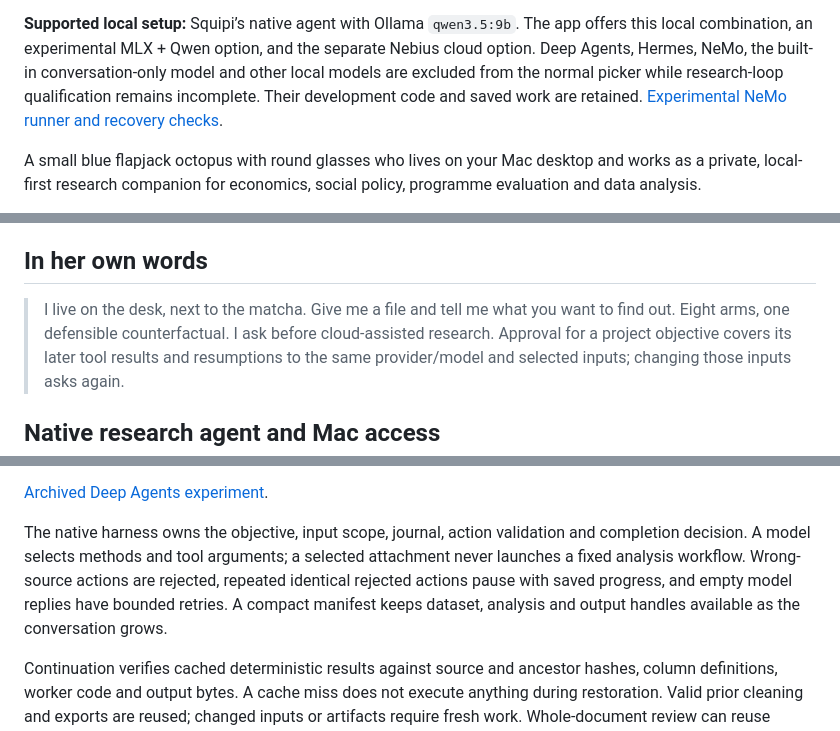
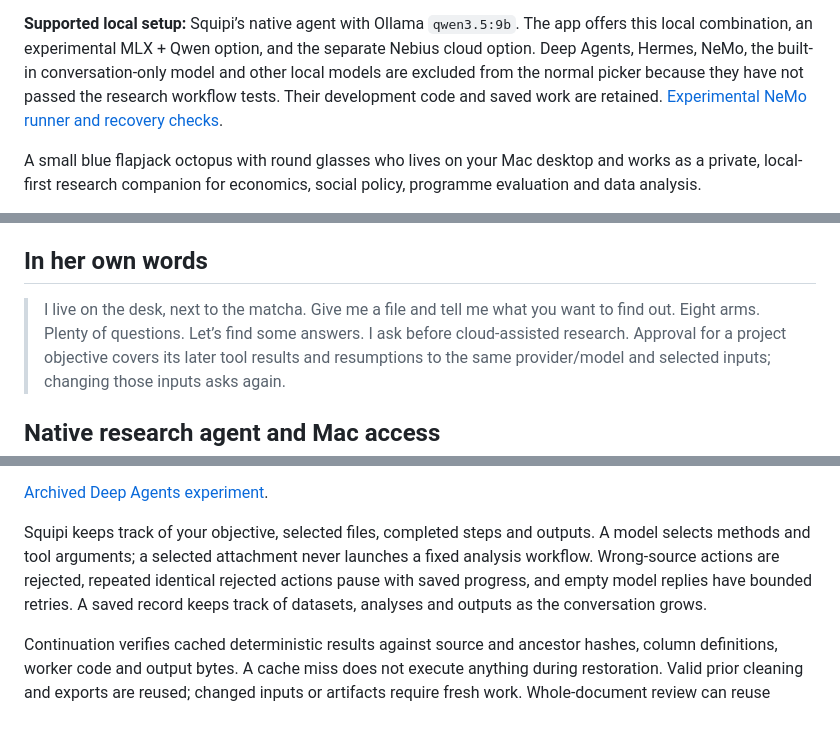
Before and after one commit to kritimalhotra2019/nvidia, a Markdown page: README.md, 3 parts joined by grey strips. GitHub-like rendering.

Commit message:
Use plain language in the project introduction

```diff
--- a/README.md
+++ b/README.md
@@ -35,7 +35,7 @@ required for local research after dependencies and local weights have been downl
 **Supported local setup:** Squipi’s native agent with Ollama `qwen3.5:9b`.
 The app offers this local combination, an experimental MLX + Qwen option, and the separate Nebius cloud option. Deep Agents, Hermes, NeMo,
 the built-in conversation-only model and other local models are excluded from the normal picker
-while research-loop qualification remains incomplete. Their development code and saved work are retained.
+because they have not passed the research workflow tests. Their development code and saved work are retained.
 [Experimental NeMo runner and recovery checks](experiments/nemo/README.md).
 
 A small blue flapjack octopus with round glasses who lives on your Mac desktop and works as a private, local-first
@@ -73,7 +73,7 @@ This is a bounded interactive agent; autonomous scheduled research and arbitrary
 ## In her own words
 
 > I live on the desk, next to the matcha. Give me a file and tell me what you want to find out.
-> Eight arms, one defensible counterfactual.
+> Eight arms. Plenty of questions. Let’s find some answers.
 > I ask before cloud-assisted research. Approval for a project objective covers its later tool results and resumptions to the same provider/model and selected inputs; changing those inputs asks again.
 
 ## Native research agent and Mac access
@@ -101,7 +101,7 @@ and approval. No Full Disk Access or Accessibility permission is enabled automat
 
 [Archived Deep Agents experiment](experiments/deepagents/README.md).
 
-The native harness owns the objective, input scope, journal, action validation and completion decision. A model selects methods and tool arguments; a selected attachment never launches a fixed analysis workflow. Wrong-source actions are rejected, repeated identical rejected actions pause with saved progress, and empty model replies have bounded retries. A compact manifest keeps dataset, analysis and output handles available as the conversation grows.
+Squipi keeps track of your objective, selected files, completed steps and outputs. A model selects methods and tool arguments; a selected attachment never launches a fixed analysis workflow. Wrong-source actions are rejected, repeated identical rejected actions pause with saved progress, and empty model replies have bounded retries. A saved record keeps track of datasets, analyses and outputs as the conversation grows.
 
 Continuation verifies cached deterministic results against source and ancestor hashes, column definitions, worker code and output bytes. A cache miss does not execute anything during restoration. Valid prior cleaning and exports are reused; changed inputs or artifacts require fresh work. Whole-document review can reuse verified reading spans and saved notes, and reports extraction gaps. This is user-directed continuation, not an unlimited background runner.
 
```
